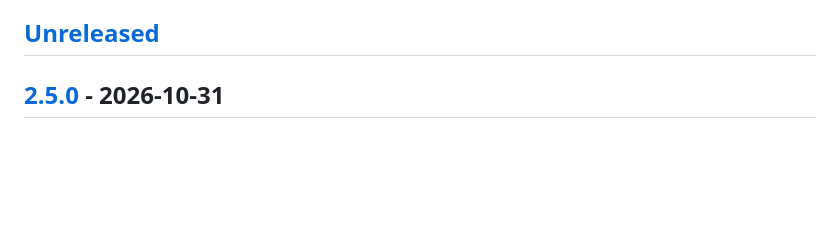
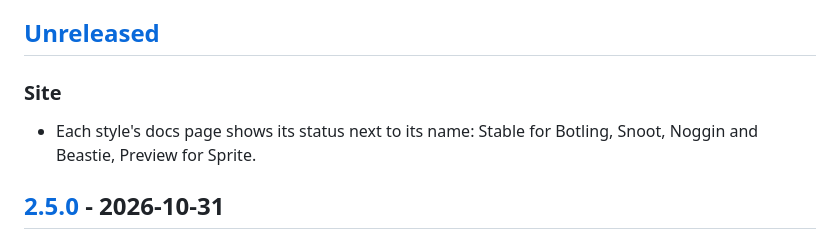
Before and after one commit to mtblck/botling, a Markdown page: CHANGELOG.md, the part around the change. GitHub-like rendering; blank space fills up the shorter version.

Commit message:
Note the docs badges in the changelog
Co-Authored-By: Claude Opus 5.5 <noreply@anthropic.com>
Claude-Session: https://claude.ai/code/session_018HstUkyZce4su8yXtvuVvF

```diff
--- a/CHANGELOG.md
+++ b/CHANGELOG.md
@@ -6,6 +6,10 @@ All notable changes to this project are recorded here. The format follows
 any change to the robot a seed draws is a major version.
 
 ## [Unreleased]
+
+### Site
+
+- Each style's docs page shows its status next to its name: Stable for Botling, Snoot, Noggin and Beastie, Preview for Sprite.
 
 ## [2.5.0] - 2026-10-31
 
```
